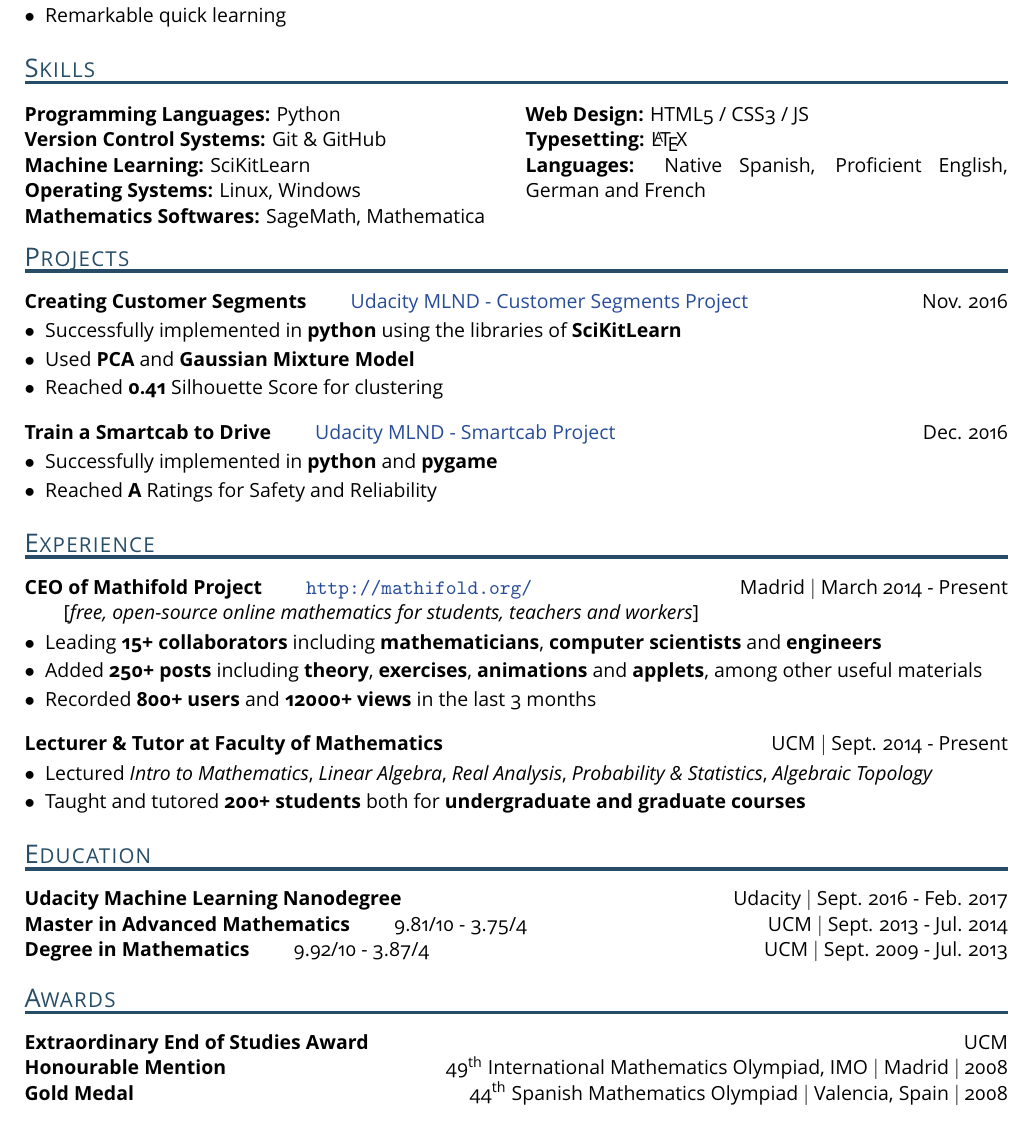
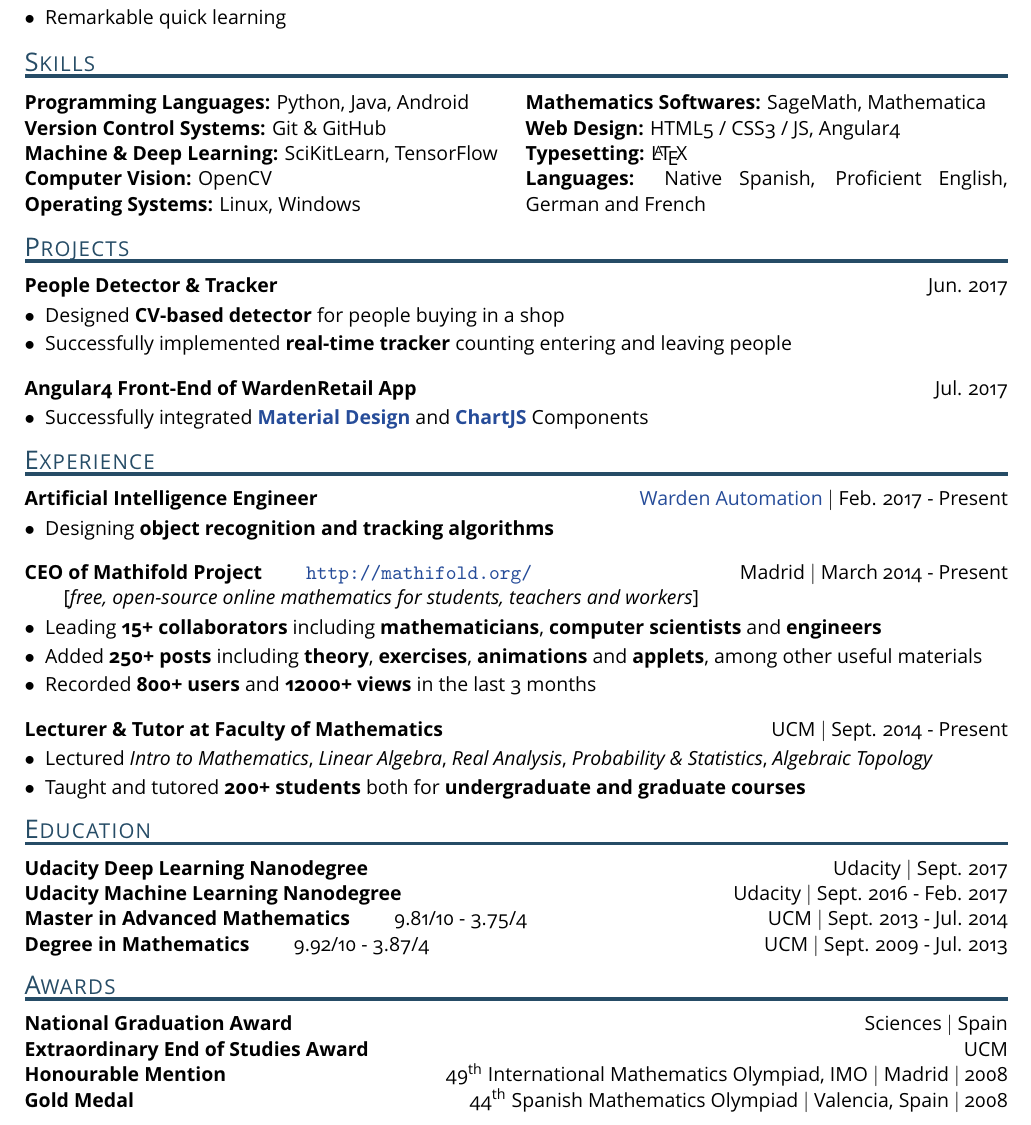
Before and after one commit to ManuelAlejandrG/resume, a LaTeX CV (resume.tex): part of the page, cut so that both start at the same text. The pictures show the PDF file resume.pdf that the author committed with the source; the source files are stored in an older character set and shown here as Unicode.

Commit message:
Feat: updated resume

```diff
--- a/resume.tex
+++ b/resume.tex
@@ -79,15 +81,16 @@ juanjomadrigal326@gmail.com\\
 
 \vspace{-0.35cm}
 
-\textcolor{dark}{\rule{\linewidth}{2pt}} \vspace{-0.6cm}
+\textcolor{dark}{\rule{\linewidth}{2pt}} \vspace{-0.7cm}
 
 \begin{multicols}{2}
-	\textbf{Programming Languages:} Python\\
+	\textbf{Programming Languages:} Python, Java, Android\\
 	\textbf{Version Control Systems:} Git \& GitHub\\
-	\textbf{Machine Learning:} SciKitLearn\\
-	\textbf{Operating Systems:} Linux, Windows\\
+	\textbf{Machine \& Deep Learning:} SciKitLearn, TensorFlow\\
+	\textbf{Computer Vision:} OpenCV\\
+	\textbf{Operating Systems:} Linux, Windows\\\\
 	\textbf{Mathematics Softwares:} SageMath, Mathematica\\
-	\textbf{Web Design:} HTML5 / CSS3 / JS\\
+	\textbf{Web Design:} HTML5 / CSS3 / JS, Angular4\\
 	\textbf{Typesetting:} \LaTeX\\
 	\textbf{Languages:} Native Spanish, Proficient English, German and French\\
 \end{multicols}
@@ -98,23 +103,21 @@ juanjomadrigal326@gmail.com\\
 
 \vspace{-0.35cm}
 
-\textcolor{dark}{\rule{\linewidth}{2pt}}\\ \vspace{-0.3cm}
+\textcolor{dark}{\rule{\linewidth}{2pt}}\\ \vspace{-0.4cm}
 
-\textbf{Creating Customer Segments} \qquad \href{https://github.com/jxm-math/customer_segments}{Udacity MLND - Customer Segments Project} \hfill Nov. 2016
+\textbf{People Detector \& Tracker} \hfill Jun. 2017
 
 \begin{itemize}[leftmargin=*,topsep=0pt,itemsep=-2pt]
-	\item Successfully implemented in \textbf{python} using the libraries of \textbf{SciKitLearn}
-	\item Used \textbf{PCA} and \textbf{Gaussian Mixture Model}
-	\item Reached \textbf{0.41} Silhouette Score for clustering\\
+	\item Designed \textbf{CV-based detector} for people buying in a shop
+	\item Successfully implemented \textbf{real-time tracker} counting entering and leaving people\\
 \end{itemize}
 
 \vspace{-0.2cm}
 
-\textbf{Train a Smartcab to Drive} \qquad \href{https://github.com/jxm-math/smartcab}{Udacity MLND - Smartcab Project} \hfill Dec. 2016
+\textbf{Angular4 Front-End of WardenRetail App} \hfill Jul. 2017
 
 \begin{itemize}[leftmargin=*,topsep=0pt,itemsep=-2pt]
-	\item Successfully implemented in \textbf{python} and \textbf{pygame}
-	\item Reached \textbf{A} Ratings for Safety and Reliability\\
+	\item Successfully integrated \textbf{\href{https://material.angular.io/}{Material Design}} and \textbf{\href{http://www.chartjs.org/}{ChartJS}} Components\\
 \end{itemize}
 
 %%% Experience
@@ -123,7 +128,15 @@ juanjomadrigal326@gmail.com\\
 
 \vspace{-0.35cm}
 
-\textcolor{dark}{\rule{\linewidth}{2pt}}\\ \vspace{-0.3cm}
+\textcolor{dark}{\rule{\linewidth}{2pt}}\\ \vspace{-0.4cm}
+
+\textbf{Artificial Intelligence Engineer} \hfill \href{http://wardenautomation.com/}{Warden Automation} $\vert$ Feb. 2017 - Present
+
+\begin{itemize}[leftmargin=*,topsep=0pt,itemsep=-2pt]
+	\item Designing \textbf{object recognition and tracking algorithms}\\
+\end{itemize}
+
+\vspace{-0.2cm}
 
 \textbf{CEO of Mathifold Project} \qquad \href{http://mathifold.org/}{\texttt{http://mathifold.org/}} \hfill Madrid $\vert$ March 2014 - Present
 
@@ -150,7 +165,9 @@ juanjomadrigal326@gmail.com\\
 
 \vspace{-0.35cm}
 
-\textcolor{dark}{\rule{\linewidth}{2pt}}\\ \vspace{-0.3cm}
+\textcolor{dark}{\rule{\linewidth}{2pt}}\\ \vspace{-0.4cm}
+
+\textbf{Udacity Deep Learning Nanodegree} \hfill Udacity $\vert$ Sept. 2017
 
 \textbf{Udacity Machine Learning Nanodegree} \hfill Udacity $\vert$ Sept. 2016 - Feb. 2017
 
@@ -160,11 +177,15 @@ juanjomadrigal326@gmail.com\\
 
 %%% Awards
 
+\vspace{-0.15cm}
+
 {{\Large\textsc{\color{dark}Awards}}}
 
 \vspace{-0.35cm}
 
-\textcolor{dark}{\rule{\linewidth}{2pt}}\\ \vspace{-0.3cm}
+\textcolor{dark}{\rule{\linewidth}{2pt}}\\ \vspace{-0.4cm}
+
+\textbf{National Graduation Award} \hfill Sciences $\vert$ Spain
 
 \textbf{Extraordinary End of Studies Award} \hfill UCM
 
```
Also changed, not shown: resume.pdf, resume.tex (10 more changed lines).
